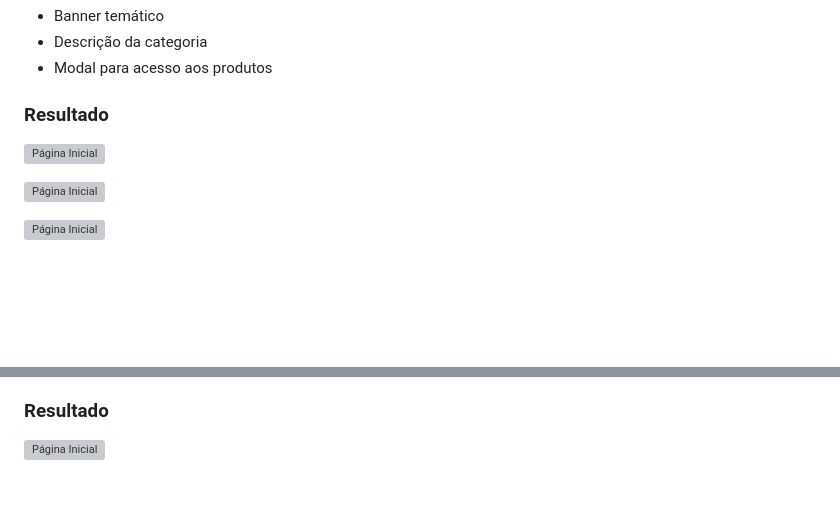
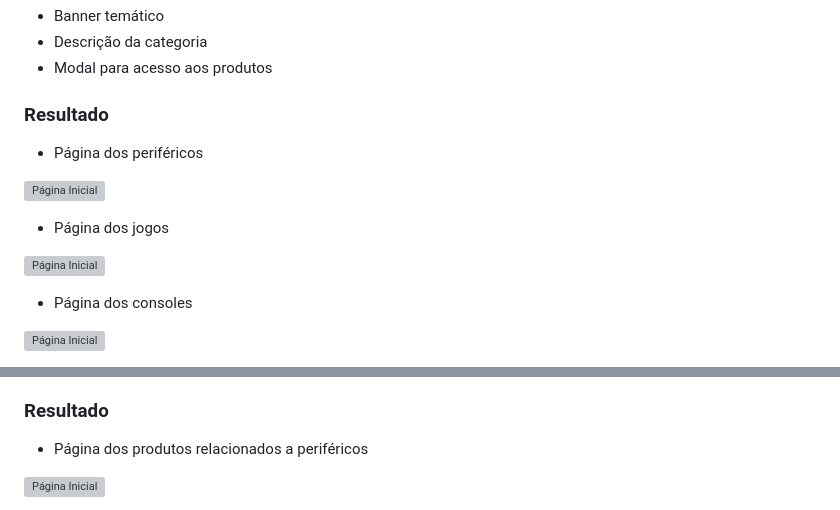
Before and after one commit to Ghopuser45/Mini-Projeto-Framework-CSS-Loja-GameZone, a Markdown page: README.md, 2 parts joined by grey strips. Rendered like a GitHub page; blank space fills up the shorter version; grey boxes are pictures that could not be loaded.

```diff
--- a/README.md
+++ b/README.md
@@ -174,8 +174,14 @@ Cada página apresenta:
 
 ### Resultado
 
+- Página dos periféricos
+
 ![Página Inicial](resultados/prints/perifericos.png)
+
+- Página dos jogos
 
 ![Página Inicial](resultados/prints/jogos.png)
 
+- Página dos consoles
+
 ![Página Inicial](resultados/prints/consoles.png)
@@ -195,4 +205,6 @@ Foi utilizado o componente Carousel do Bootstrap para apresentar os produtos.
 
 ### Resultado
 
+- Página dos produtos relacionados a periféricos
+
 ![Página Inicial](resultados/prints/produtosperifericos.png)
```
Also changed, not shown: other parts of README.md (+15 -1 lines).
